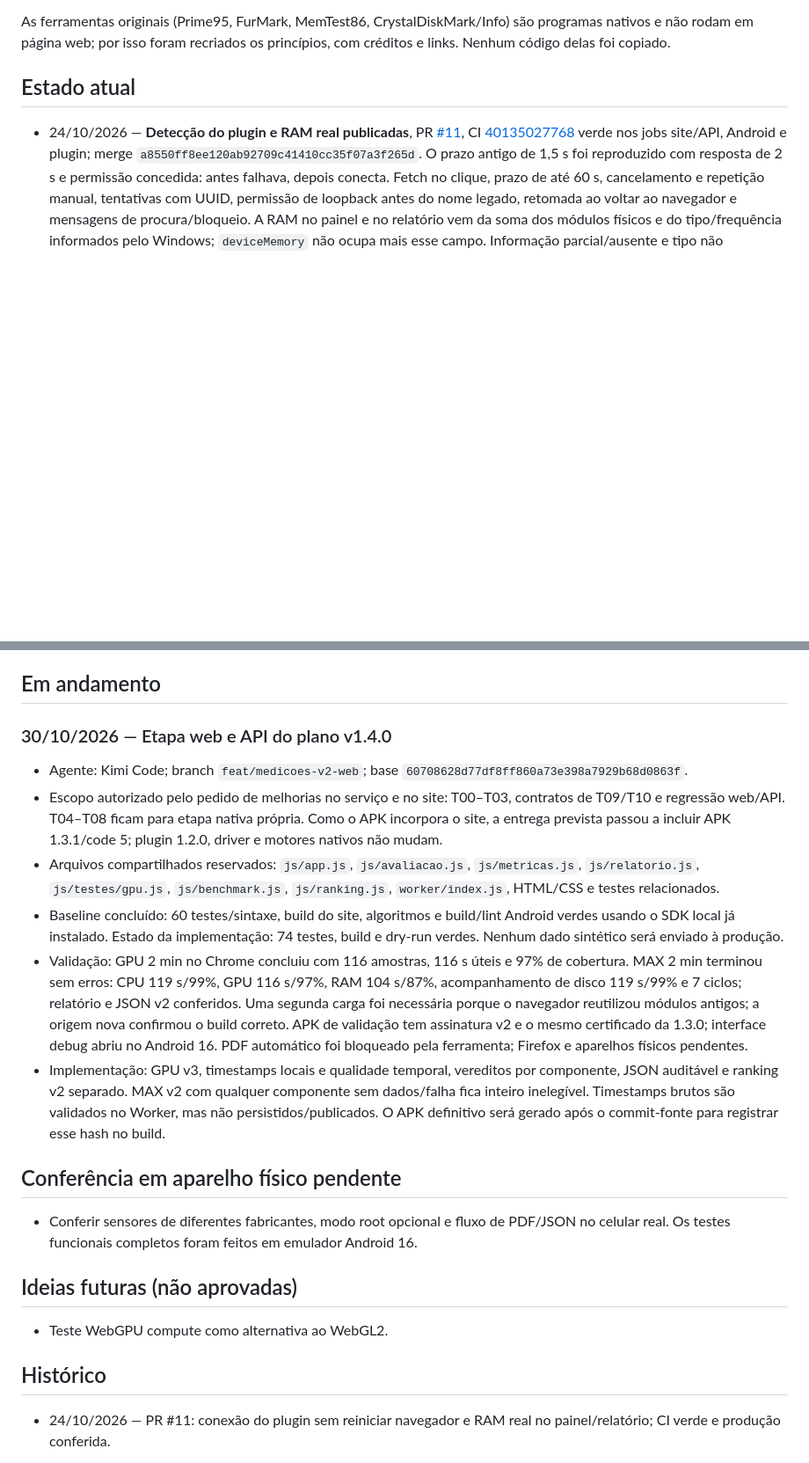
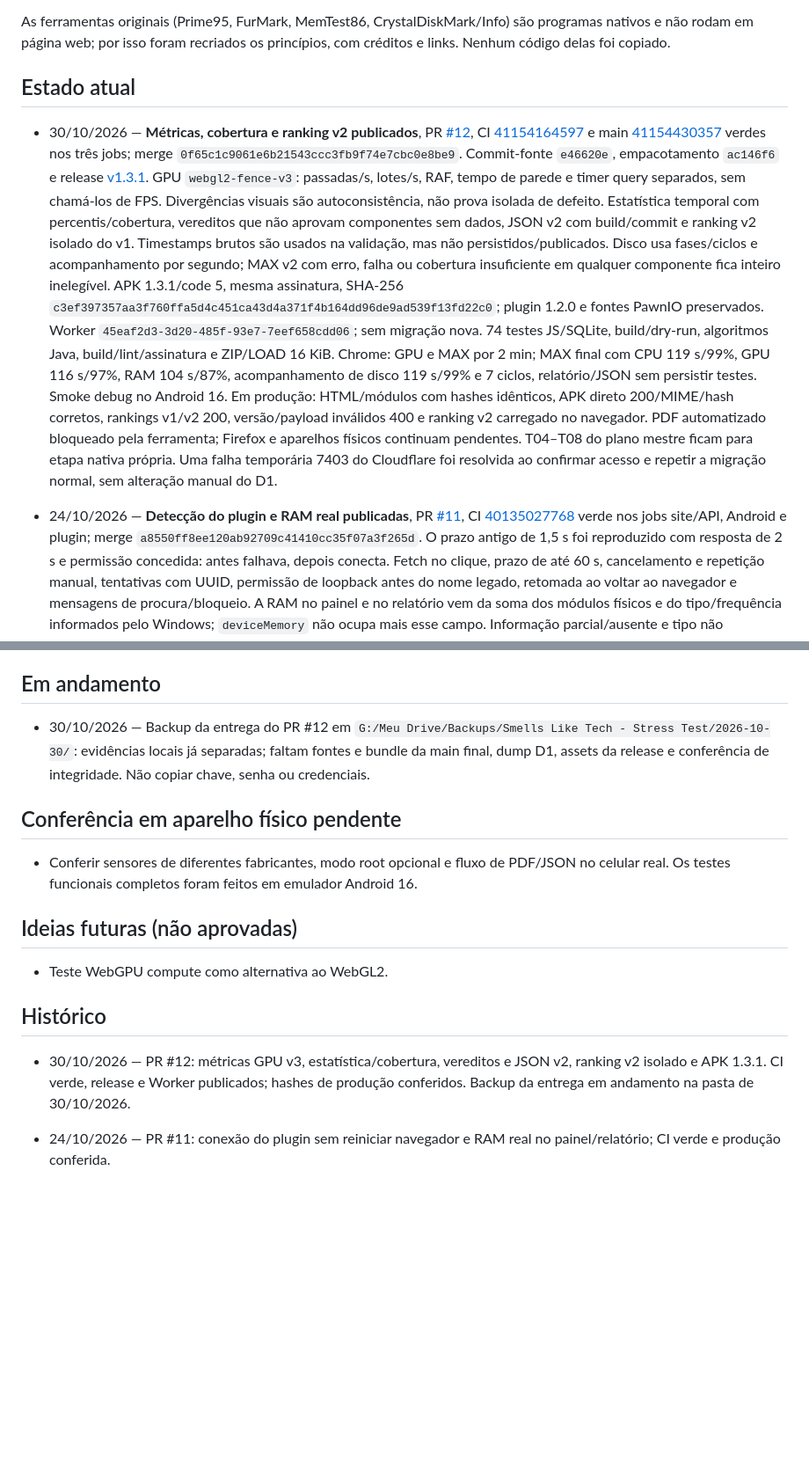
Before and after one commit to mikerock12/slt-stress-test, a Markdown page: contexto.md, 2 parts joined by grey strips. Shown at 88% size. Drawn GitHub-style; blank space fills up the shorter version.

Commit message:
Documenta entrega web e APK 1.3.1

```diff
--- a/contexto.md
+++ b/contexto.md
@@ -35,6 +35,30 @@ nativos e não rodam em página web; por isso foram recriados os princípios, co
 links. Nenhum código delas foi copiado.
 
 ## Estado atual
+
+- 30/10/2026 — **Métricas, cobertura e ranking v2 publicados**, PR
+  [#12](https://github.com/mikerock12/slt-stress-test/pull/12), CI
+  [41154164597](https://github.com/mikerock12/slt-stress-test/actions/runs/41154164597) e main
+  [41154430357](https://github.com/mikerock12/slt-stress-test/actions/runs/41154430357) verdes nos
+  três jobs; merge `0f65c1c9061e6b21543ccc3fb9f74e7cbc0e8be9`. Commit-fonte `e46620e`,
+  empacotamento `ac146f6` e release [v1.3.1](https://github.com/mikerock12/slt-stress-test/releases/tag/v1.3.1).
+  GPU `webgl2-fence-v3`: passadas/s, lotes/s, RAF, tempo de parede e timer query separados, sem
+  chamá-los de FPS. Divergências visuais são autoconsistência, não prova isolada de defeito.
+  Estatística temporal com percentis/cobertura, vereditos que não aprovam componentes sem dados,
+  JSON v2 com build/commit e ranking v2 isolado do v1. Timestamps brutos são usados na validação,
+  mas não persistidos/publicados. Disco usa fases/ciclos e acompanhamento por segundo; MAX v2 com
+  erro, falha ou cobertura insuficiente em qualquer componente fica inteiro inelegível.
+  APK 1.3.1/code 5, mesma assinatura, SHA-256
+  `c3ef397357aa3f760ffa5d4c451ca43d4a371f4b164dd96de9ad539f13fd22c0`; plugin 1.2.0 e fontes
+  PawnIO preservados. Worker `45eaf2d3-3d20-485f-93e7-7eef658cdd06`; sem migração nova.
+  74 testes JS/SQLite, build/dry-run, algoritmos Java, build/lint/assinatura e ZIP/LOAD 16 KiB.
+  Chrome: GPU e MAX por 2 min; MAX final com CPU 119 s/99%, GPU 116 s/97%, RAM 104 s/87%,
+  acompanhamento de disco 119 s/99% e 7 ciclos, relatório/JSON sem persistir testes. Smoke debug
+  no Android 16. Em produção: HTML/módulos com hashes idênticos, APK direto 200/MIME/hash corretos,
+  rankings v1/v2 200, versão/payload inválidos 400 e ranking v2 carregado no navegador.
+  PDF automatizado bloqueado pela ferramenta; Firefox e aparelhos físicos continuam pendentes.
+  T04–T08 do plano mestre ficam para etapa nativa própria. Uma falha temporária 7403 do Cloudflare
+  foi resolvida ao confirmar acesso e repetir a migração normal, sem alteração manual do D1.
 
 - 24/10/2026 — **Detecção do plugin e RAM real publicadas**, PR
   [#11](https://github.com/mikerock12/slt-stress-test/pull/11), CI
@@ -249,13 +273,7 @@ links. Nenhum código delas foi copiado.
 
 ## Em andamento
 
-### 30/10/2026 — Etapa web e API do plano v1.4.0
-- Agente: Kimi Code; branch `feat/medicoes-v2-web`; base `60708628d77df8ff860a73e398a7929b68d0863f`.
-- Escopo autorizado pelo pedido de melhorias no serviço e no site: T00–T03, contratos de T09/T10 e regressão web/API. T04–T08 ficam para etapa nativa própria. Como o APK incorpora o site, a entrega prevista passou a incluir APK 1.3.1/code 5; plugin 1.2.0, driver e motores nativos não mudam.
-- Arquivos compartilhados reservados: `js/app.js`, `js/avaliacao.js`, `js/metricas.js`, `js/relatorio.js`, `js/testes/gpu.js`, `js/benchmark.js`, `js/ranking.js`, `worker/index.js`, HTML/CSS e testes relacionados.
-- Baseline concluído: 60 testes/sintaxe, build do site, algoritmos e build/lint Android verdes usando o SDK local já instalado. Estado da implementação: 74 testes, build e dry-run verdes. Nenhum dado sintético será enviado à produção.
-- Validação: GPU 2 min no Chrome concluiu com 116 amostras, 116 s úteis e 97% de cobertura. MAX 2 min terminou sem erros: CPU 119 s/99%, GPU 116 s/97%, RAM 104 s/87%, acompanhamento de disco 119 s/99% e 7 ciclos; relatório e JSON v2 conferidos. Uma segunda carga foi necessária porque o navegador reutilizou módulos antigos; a origem nova confirmou o build correto. APK de validação tem assinatura v2 e o mesmo certificado da 1.3.0; interface debug abriu no Android 16. PDF automático foi bloqueado pela ferramenta; Firefox e aparelhos físicos pendentes.
-- Implementação: GPU v3, timestamps locais e qualidade temporal, vereditos por componente, JSON auditável e ranking v2 separado. MAX v2 com qualquer componente sem dados/falha fica inteiro inelegível. Timestamps brutos são validados no Worker, mas não persistidos/publicados. O APK definitivo será gerado após o commit-fonte para registrar esse hash no build.
+- 30/10/2026 — Backup da entrega do PR #12 em `G:/Meu Drive/Backups/Smells Like Tech - Stress Test/2026-10-30/`: evidências locais já separadas; faltam fontes e bundle da main final, dump D1, assets da release e conferência de integridade. Não copiar chave, senha ou credenciais.
 
 ## Conferência em aparelho físico pendente
 
@@ -266,6 +284,10 @@ links. Nenhum código delas foi copiado.
 - Teste WebGPU compute como alternativa ao WebGL2.
 
 ## Histórico
+
+- 30/10/2026 — PR #12: métricas GPU v3, estatística/cobertura, vereditos e JSON v2, ranking v2
+  isolado e APK 1.3.1. CI verde, release e Worker publicados; hashes de produção conferidos.
+  Backup da entrega em andamento na pasta de 30/10/2026.
 
 - 24/10/2026 — PR #11: conexão do plugin sem reiniciar navegador e RAM real no painel/relatório; CI verde e produção conferida.
 
```
Also changed, not shown: AGENTS.md (+15 -9 lines).
